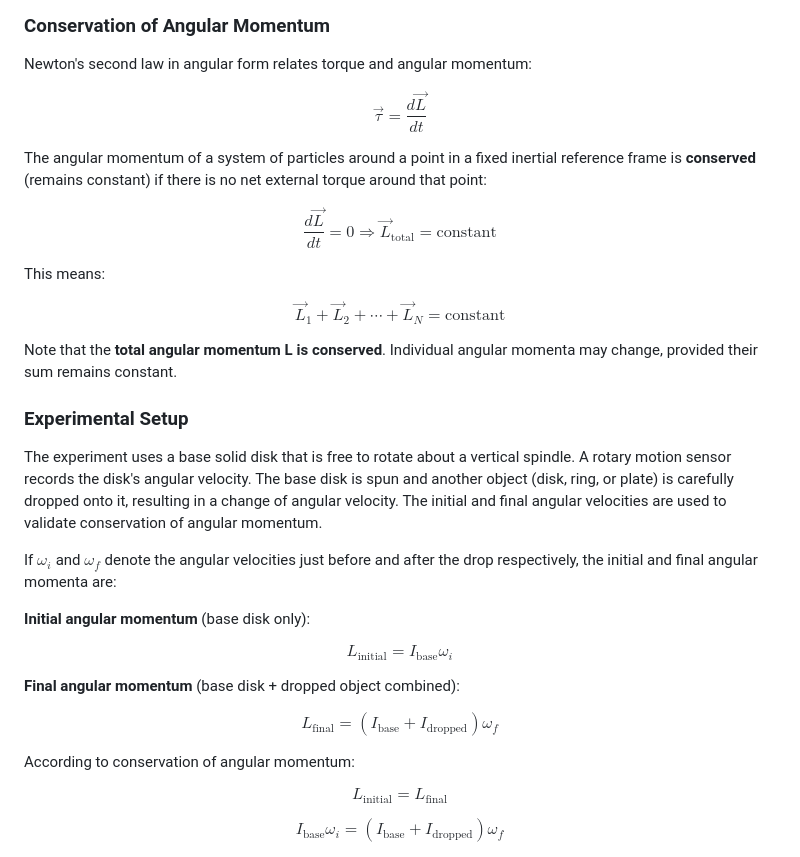
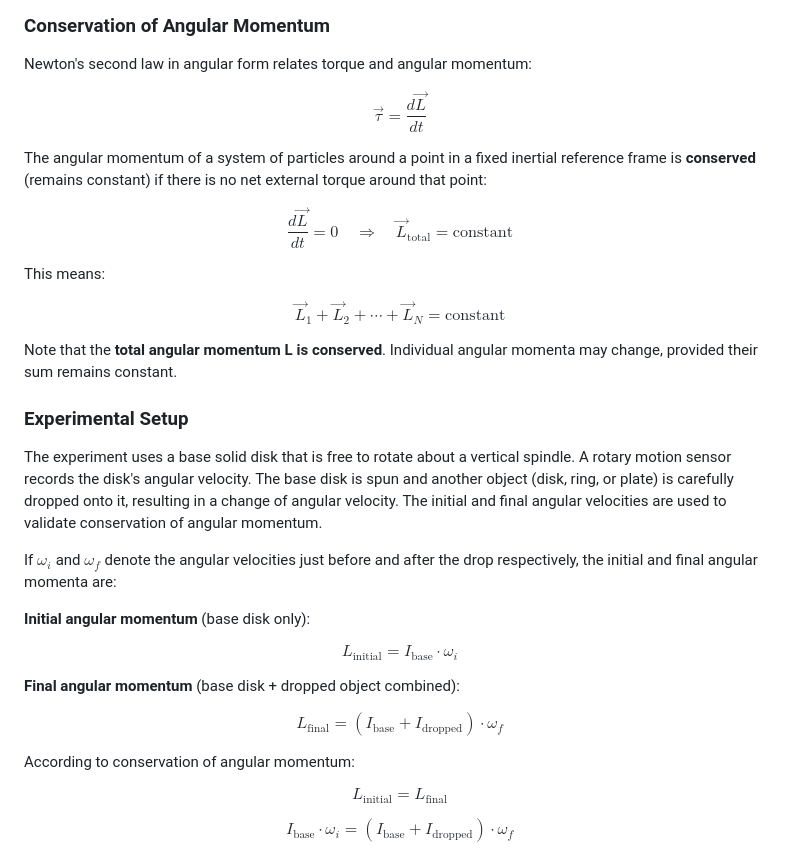
Before and after one commit to virtual-labs/exp-angular-momentum-dei, a Markdown page: experiment/theory.md, the part around one of its changes. Rendered like a GitHub page.

```diff
--- a/experiment/theory.md
+++ b/experiment/theory.md
@@ -76,15 +76,15 @@ $$L = I\omega$$
 
 Newton's second law in angular form relates torque and angular momentum:
 
-$$\overrightarrow{\tau} = \frac{d\overrightarrow{L}}{dt}$$
+$$\vec{\tau} = \frac{d\vec{L}}{dt}$$
 
 The angular momentum of a system of particles around a point in a fixed inertial reference frame is **conserved** (remains constant) if there is no net external torque around that point:
 
-$$\frac{d\overrightarrow{L}}{dt} = 0 \Longrightarrow {\overrightarrow{L}}_{\text{total}} = \text{constant}$$
+$$\frac{d\vec{L}}{dt} = 0 \quad \Longrightarrow \quad \vec{L}_{\text{total}} = \text{constant}$$
 
 This means:
 
-$${\overrightarrow{L}}_{1} + {\overrightarrow{L}}_{2} + \cdots + {\overrightarrow{L}}_{N} = \text{constant}$$
+$$\vec{L}_1 + \vec{L}_2 + \cdots + \vec{L}_N = \text{constant}$$
 
 Note that the **total angular momentum L is conserved**. Individual angular momenta may change, provided their sum remains constant.
 
@@ -96,17 +96,17 @@ If $\omega_i$ and $\omega_f$ denote the angular velocities just before and after
 
 **Initial angular momentum** (base disk only):
 
-$$L_{\text{initial}} = I_{\text{base}}\omega_i$$
+$$L_{\text{initial}} = I_{\text{base}} \cdot \omega_i$$
 
 **Final angular momentum** (base disk + dropped object combined):
 
-$$L_{\text{final}} = (I_{\text{base}} + I_{\text{dropped}})\omega_f$$
+$$L_{\text{final}} = (I_{\text{base}} + I_{\text{dropped}}) \cdot \omega_f$$
 
 According to conservation of angular momentum:
 
 $$L_{\text{initial}} = L_{\text{final}}$$
 
-$$I_{\text{base}}\omega_i = (I_{\text{base}} + I_{\text{dropped}})\omega_f$$
+$$I_{\text{base}} \cdot \omega_i = (I_{\text{base}} + I_{\text{dropped}}) \cdot \omega_f$$
 
 <div align="center">
 <img src="images/t9.png" style="max-width:100%; height:auto;">
```
Also changed, not shown: other parts of experiment/theory.md (+15 -15 lines).
